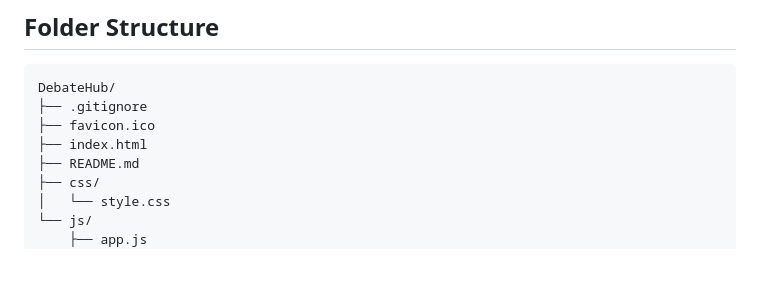
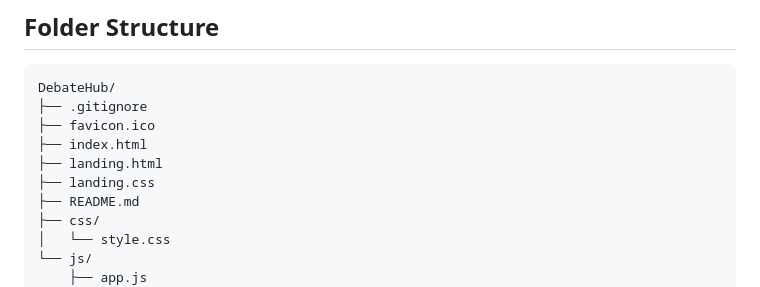
Before and after one commit to mrjd-byte/DebateHub, a Markdown page: README.md, the part around the change. Drawn GitHub-style; blank space fills up the shorter version.

```diff
--- a/README.md
+++ b/README.md
@@ -124,6 +124,8 @@ DebateHub/
 ├── .gitignore
 ├── favicon.ico
 ├── index.html
+├── landing.html
+├── landing.css
 ├── README.md
 ├── css/
 │   └── style.css
```
